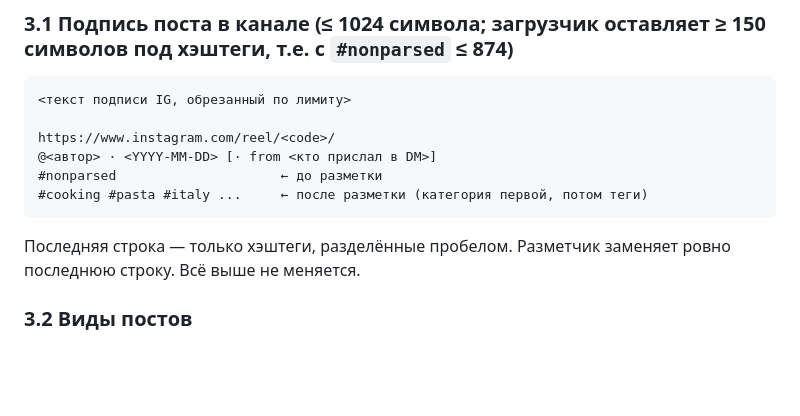
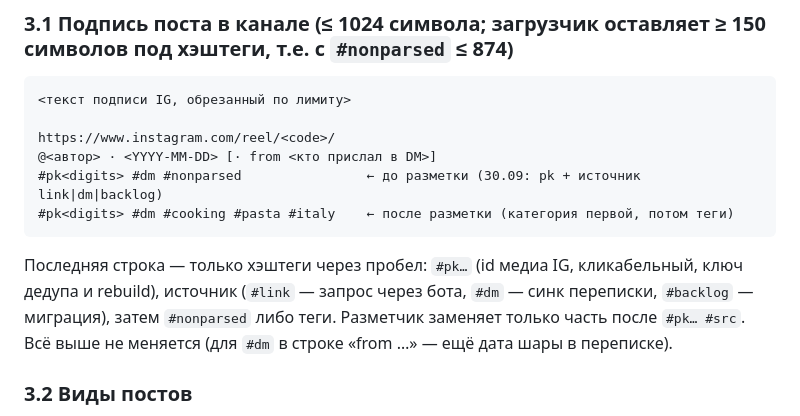
Before and after one commit to padington/catalog-ea269e956d1b, a Markdown page: SPEC.md, the part around the change. Rendered like a GitHub page; blank space fills up the shorter version.

Commit message:
SPEC 3.1: #pk and source hashtags in the last caption line

````diff
--- a/SPEC.md
+++ b/SPEC.md
@@ -41,10 +41,10 @@ Mac: parse_channel.py ──► посты с #nonparsed ──► скачат
 
 https://www.instagram.com/reel/<code>/
 @<автор> · <YYYY-MM-DD> [· from <кто прислал в DM>]
-#nonparsed                     ← до разметки
-#cooking #pasta #italy ...     ← после разметки (категория первой, потом теги)
+#pk<digits> #dm #nonparsed                ← до разметки (30.09: pk + источник link|dm|backlog)
+#pk<digits> #dm #cooking #pasta #italy    ← после разметки (категория первой, потом теги)
 ```
-Последняя строка — только хэштеги, разделённые пробелом. Разметчик заменяет ровно последнюю строку. Всё выше не меняется.
+Последняя строка — только хэштеги через пробел: `#pk…` (id медиа IG, кликабельный, ключ дедупа и rebuild), источник (`#link` — запрос через бота, `#dm` — синк переписки, `#backlog` — миграция), затем `#nonparsed` либо теги. Разметчик заменяет только часть после `#pk… #src`. Всё выше не меняется (для `#dm` в строке «from …» — ещё дата шары в переписке).
 
 ### 3.2 Виды постов
 - видео (`clips`, `feed` video, карусель с видео — первый видео-слайд): `sendVideo` **обязательно** с `width`, `height`, `duration` и `thumbnail` (jpeg ≤ 320 px, < 200 KB; брать из `image_versions2.candidates` IG) — без них Telegram ломает соотношение сторон (проверено).
````
